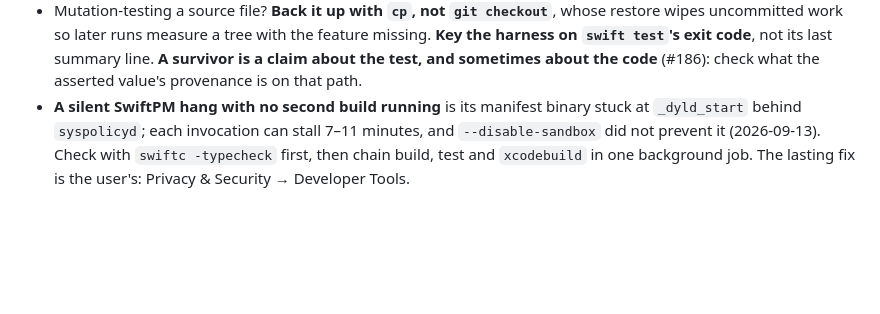
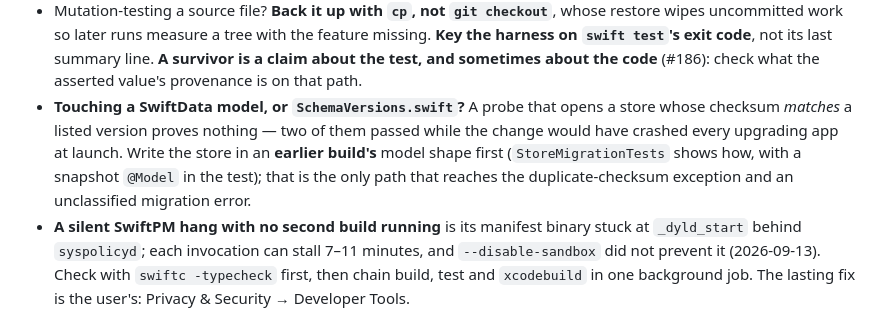
Before and after one commit to hherb/bmlibrarian_lite, a Markdown page: HANDOVER.md, the part around the change. Rendered like a GitHub page; blank space fills up the shorter version.

Commit message:
docs(handover): how to verify a SwiftData model change
A probe against a store whose checksum matches a listed version proves nothing;
two of them passed while the change would have crashed every upgrading app.

Co-Authored-By: Claude Opus 5 (1M context) <noreply@anthropic.com>

```diff
--- a/HANDOVER.md
+++ b/HANDOVER.md
@@ -482,6 +482,12 @@ Swift and Kotlin rather than a Swift-side patch.
   feature missing. **Key the harness on `swift test`'s exit code**, not its last
   summary line. **A survivor is a claim about the test, and sometimes about the
   code** (#186): check what the asserted value's provenance is on that path.
+- **Touching a SwiftData model, or `SchemaVersions.swift`?** A probe that opens
+  a store whose checksum *matches* a listed version proves nothing — two of them
+  passed while the change would have crashed every upgrading app at launch. Write
+  the store in an **earlier build's** model shape first (`StoreMigrationTests`
+  shows how, with a snapshot `@Model` in the test); that is the only path that
+  reaches the duplicate-checksum exception and an unclassified migration error.
 - **A silent SwiftPM hang with no second build running** is its manifest binary
   stuck at `_dyld_start` behind `syspolicyd`; each invocation can stall 7–11
   minutes, and `--disable-sandbox` did not prevent it (2026-09-13). Check with `swiftc -typecheck`
```
